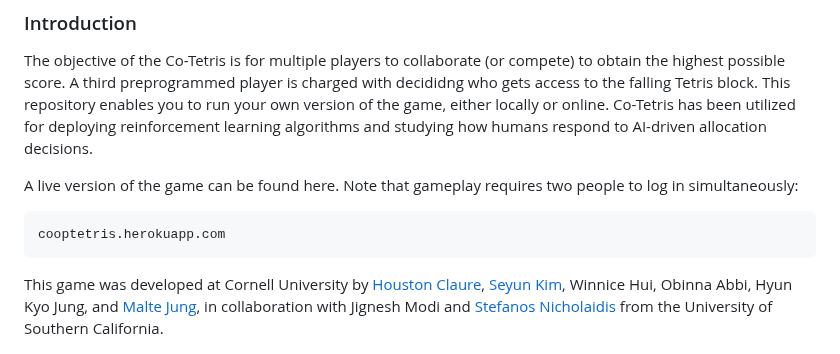
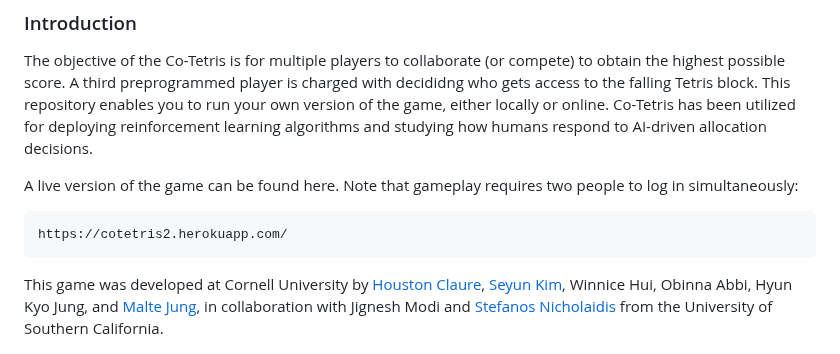
Before and after one commit to hbclaure/Co_Tetris, a Markdown page: README.md, the part around the change. Drawn GitHub-style.

Commit message:
correect coTetris link

````diff
--- a/README.md
+++ b/README.md
@@ -11,7 +11,7 @@ The objective of the Co-Tetris is for multiple players to collaborate (or compet
 
 A live version of the game can be found here. Note that gameplay requires two people to log in simultaneously:
 ```
-cooptetris.herokuapp.com
+https://cotetris2.herokuapp.com/
 ```
 This game was developed at Cornell University by [Houston Claure](https://www.houstonclaure.com), [Seyun Kim](https://www.seyunkim.com), Winnice Hui, Obinna Abbi, Hyun Kyo Jung, and [Malte Jung](https://mjung.infosci.cornell.edu), in collaboration with Jignesh Modi and [Stefanos Nicholaidis](http://www.stefanosnikolaidis.net) from the University of Southern California.
 
````
